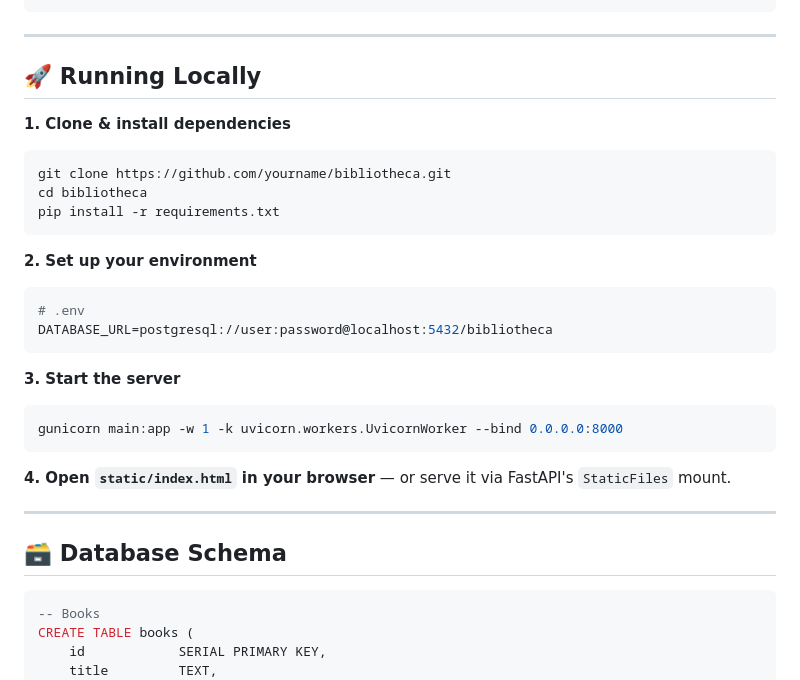
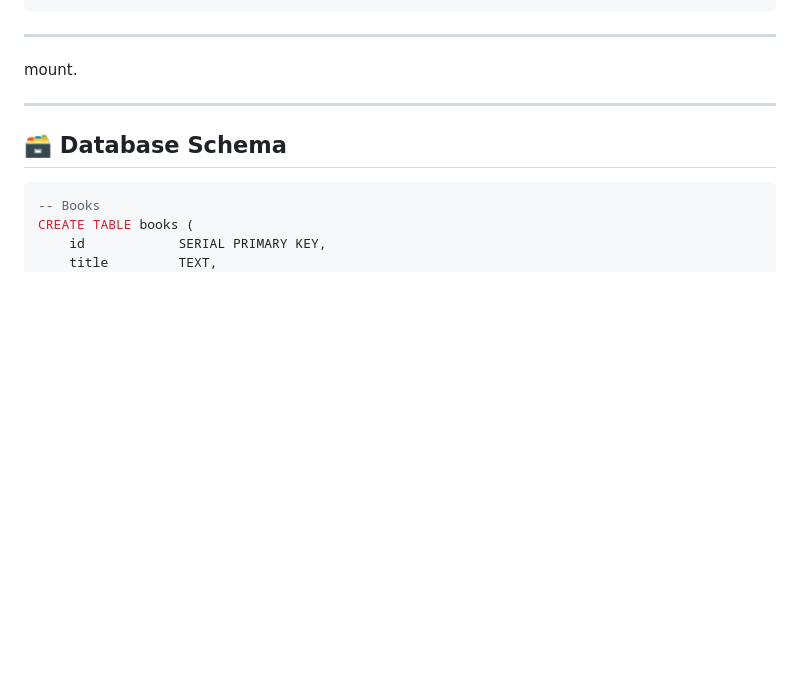
Before and after one commit to Shlok342/BookWebApp, a Markdown page: README.md, the part around the change. Rendered like a GitHub page; blank space fills up the shorter version.

Commit message:
Remove local running instructions from README
Removed local running instructions from README.

````diff
--- a/README.md
+++ b/README.md
@@ -78,28 +78,7 @@ bibliotheca/
 ```
 
 ---
-
-## 🚀 Running Locally
-
-**1. Clone & install dependencies**
-```bash
-git clone https://github.com/yourname/bibliotheca.git
-cd bibliotheca
-pip install -r requirements.txt
-```
-
-**2. Set up your environment**
-```bash
-# .env
-DATABASE_URL=postgresql://user:password@localhost:5432/bibliotheca
-```
-
-**3. Start the server**
-```bash
-gunicorn main:app -w 1 -k uvicorn.workers.UvicornWorker --bind 0.0.0.0:8000
-```
-
-**4. Open `static/index.html` in your browser** — or serve it via FastAPI's `StaticFiles` mount.
+mount.
 
 ---
 
````
